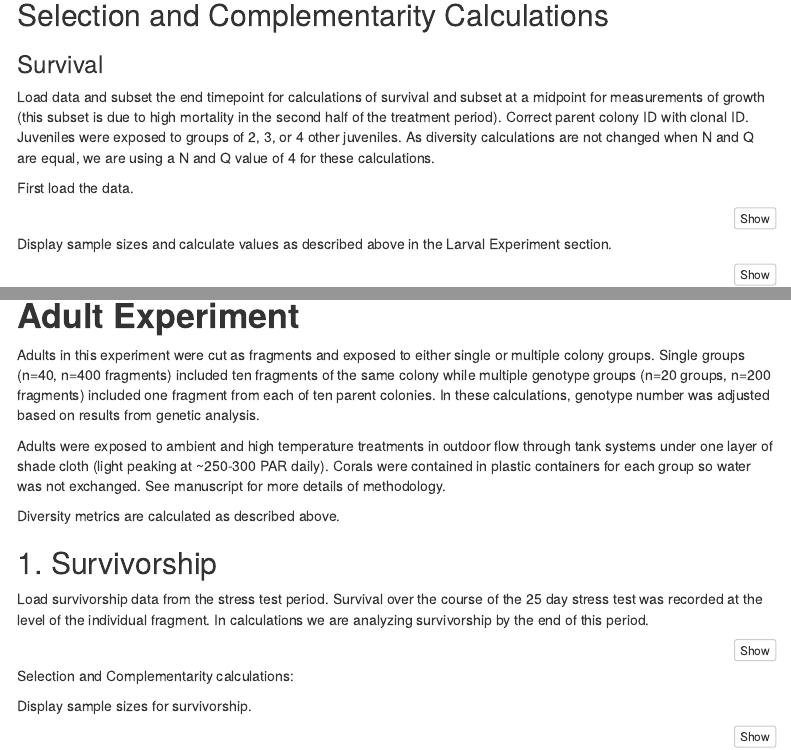
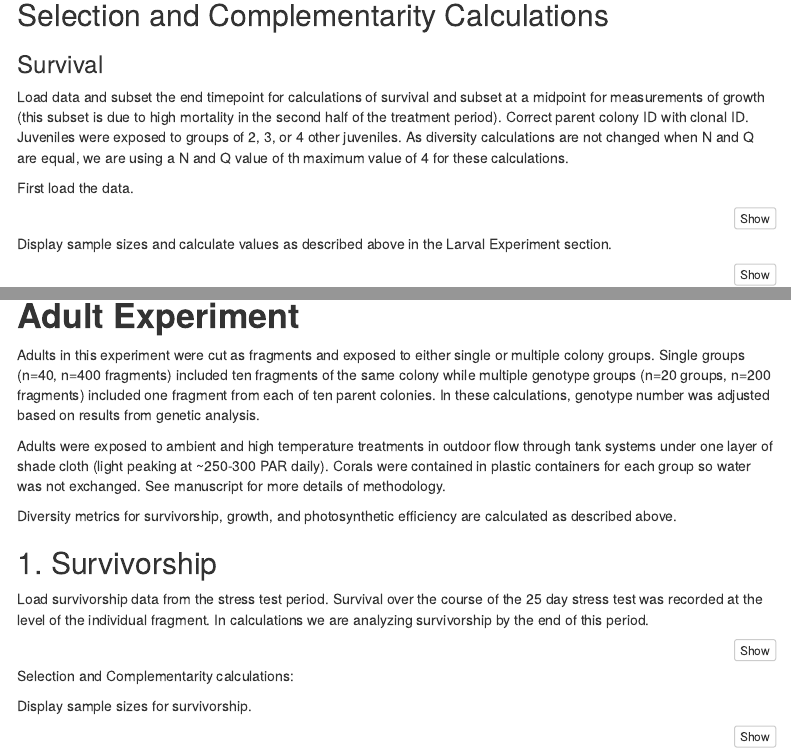
Before and after one commit to AHuffmyer/IntraspecificDiversityEffects, an R Markdown document (IntraspecificDiversityAnalysis.Rmd): the page in a window 1100 px wide, from 4450 px down, and a second part further down, joined at a grey line. Rendered offline with R 4.5, knitr and Pandoc, with nearby package versions; code that draws random numbers runs with fixed seeds of ours; some code elsewhere in the file could not run offline; menus at the side of the page are left out.

Commit message:
Updated markdown html

```diff
--- a/IntraspecificDiversityAnalysis.Rmd
+++ b/IntraspecificDiversityAnalysis.Rmd
@@ -311,7 +311,7 @@ In the juvenile experiment, we exposed settled corals to single or multiple geno
 
 ### Survival
 
-Load data and subset the end timepoint for calculations of survival and subset at a midpoint for measurements of growth (this subset is due to high mortality in the second half of the treatment period). Correct parent colony ID with clonal ID. Juveniles were exposed to groups of 2, 3, or 4 other juveniles. As diversity calculations are not changed when N and Q are equal, we are using a N and Q value of 4 for these calculations.
+Load data and subset the end timepoint for calculations of survival and subset at a midpoint for measurements of growth (this subset is due to high mortality in the second half of the treatment period). Correct parent colony ID with clonal ID. Juveniles were exposed to groups of 2, 3, or 4 other juveniles. As diversity calculations are not changed when N and Q are equal, we are using a N and Q value of th maximum value of 4 for these calculations.
 
 First load the data.
 
@@ -455,7 +455,7 @@ Adults in this experiment were cut as fragments and exposed to either single or
 
 Adults were exposed to ambient and high temperature treatments in outdoor flow through tank systems under one layer of shade cloth (light peaking at ~250-300 PAR daily). Corals were contained in plastic containers for each group so water was not exchanged. See manuscript for more details of methodology.
 
-Diversity metrics are calculated as described above.
+Diversity metrics for survivorship, growth, and photosynthetic efficiency are calculated as described above.
 
 ## 1. Survivorship
 
```
Also changed, not shown: Figures/Figure1.pdf, Figures/Figure2.pdf, IntraspecificDiversityAnalysis.html.
